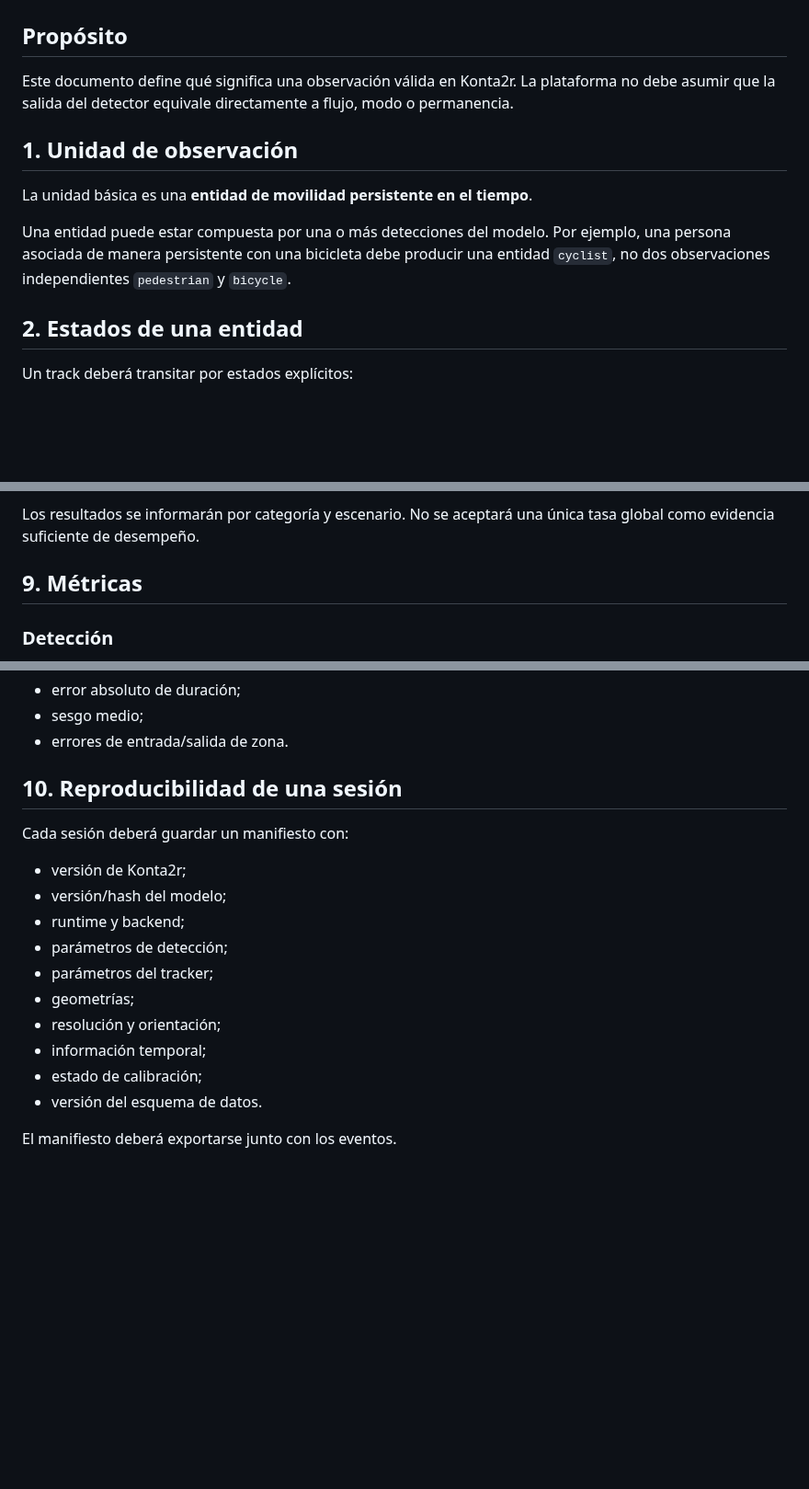
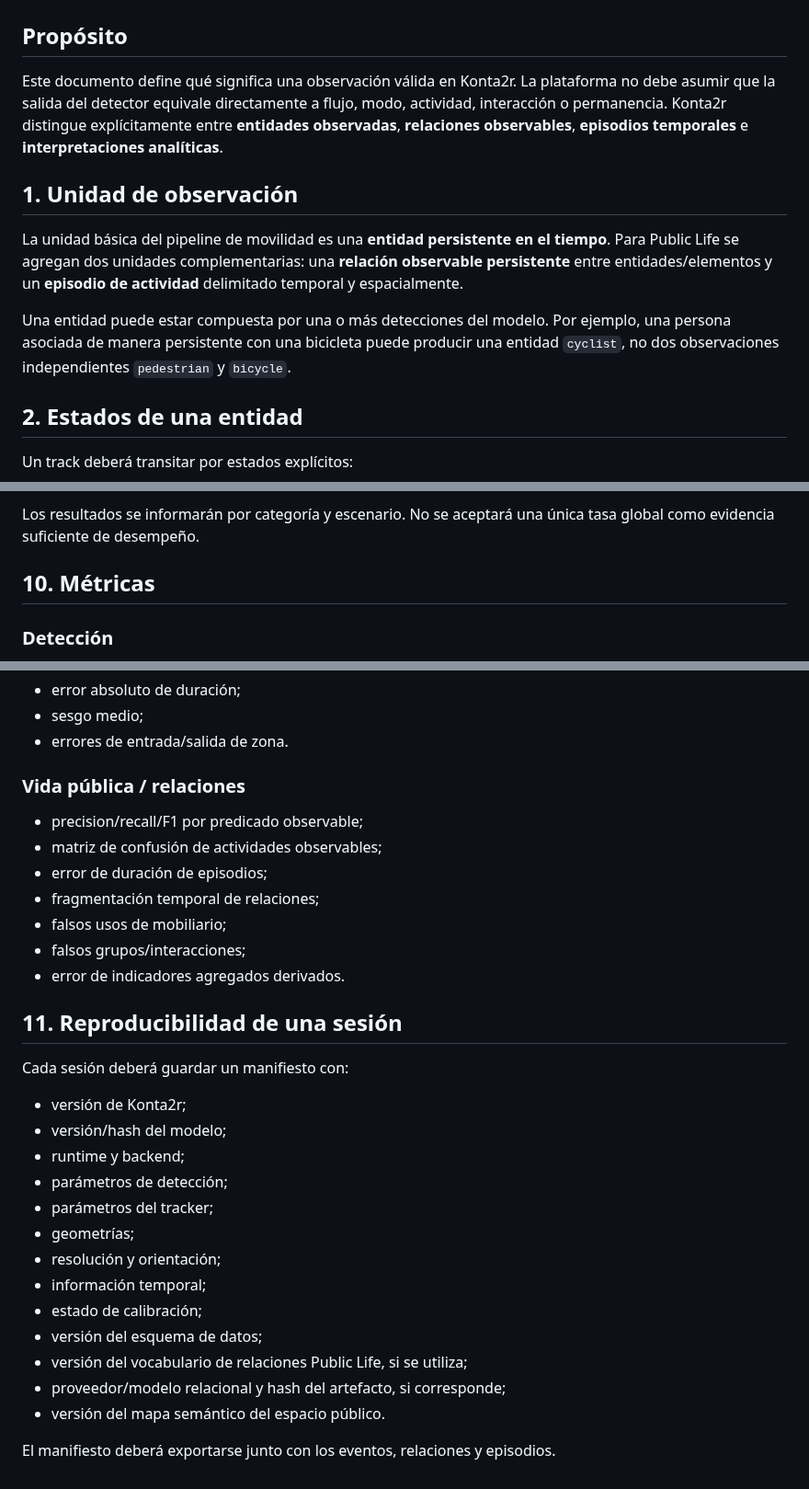
Before and after one commit to arieIIopez/konta2r, a Markdown page: docs/measurement-methodology.md, 3 parts joined by grey strips. Shown at 92% size. Drawn GitHub-style; blank space fills up the shorter version.

Commit message:
docs: define relations and activity episodes

```diff
--- a/docs/measurement-methodology.md
+++ b/docs/measurement-methodology.md
@@ -2,13 +2,13 @@
 
 ## Propósito
 
-Este documento define qué significa una observación válida en Konta2r. La plataforma no debe asumir que la salida del detector equivale directamente a flujo, modo o permanencia.
+Este documento define qué significa una observación válida en Konta2r. La plataforma no debe asumir que la salida del detector equivale directamente a flujo, modo, actividad, interacción o permanencia. Konta2r distingue explícitamente entre **entidades observadas**, **relaciones observables**, **episodios temporales** e **interpretaciones analíticas**.
 
 ## 1. Unidad de observación
 
-La unidad básica es una **entidad de movilidad persistente en el tiempo**.
+La unidad básica del pipeline de movilidad es una **entidad persistente en el tiempo**. Para Public Life se agregan dos unidades complementarias: una **relación observable persistente** entre entidades/elementos y un **episodio de actividad** delimitado temporal y espacialmente.
 
-Una entidad puede estar compuesta por una o más detecciones del modelo. Por ejemplo, una persona asociada de manera persistente con una bicicleta debe producir una entidad `cyclist`, no dos observaciones independientes `pedestrian` y `bicycle`.
+Una entidad puede estar compuesta por una o más detecciones del modelo. Por ejemplo, una persona asociada de manera persistente con una bicicleta puede producir una entidad `cyclist`, no dos observaciones independientes `pedestrian` y `bicycle`.
 
 ## 2. Estados de una entidad
 
@@ -105,7 +156,7 @@ El conjunto mínimo de prueba deberá cubrir:
 
 Los resultados se informarán por categoría y escenario. No se aceptará una única tasa global como evidencia suficiente de desempeño.
 
-## 9. Métricas
+## 10. Métricas
 
 ### Detección
 
@@ -135,7 +186,17 @@ Los resultados se informarán por categoría y escenario. No se aceptará una ú
 - sesgo medio;
 - errores de entrada/salida de zona.
 
-## 10. Reproducibilidad de una sesión
+### Vida pública / relaciones
+
+- precision/recall/F1 por predicado observable;
+- matriz de confusión de actividades observables;
+- error de duración de episodios;
+- fragmentación temporal de relaciones;
+- falsos usos de mobiliario;
+- falsos grupos/interacciones;
+- error de indicadores agregados derivados.
+
+## 11. Reproducibilidad de una sesión
 
 Cada sesión deberá guardar un manifiesto con:
 
@@ -148,6 +209,9 @@ Cada sesión deberá guardar un manifiesto con:
 - resolución y orientación;
 - información temporal;
 - estado de calibración;
-- versión del esquema de datos.
+- versión del esquema de datos;
+- versión del vocabulario de relaciones Public Life, si se utiliza;
+- proveedor/modelo relacional y hash del artefacto, si corresponde;
+- versión del mapa semántico del espacio público.
 
-El manifiesto deberá exportarse junto con los eventos.
+El manifiesto deberá exportarse junto con los eventos, relaciones y episodios.
```
Also changed, not shown: other parts of docs/measurement-methodology.md (+55 -4 lines).
